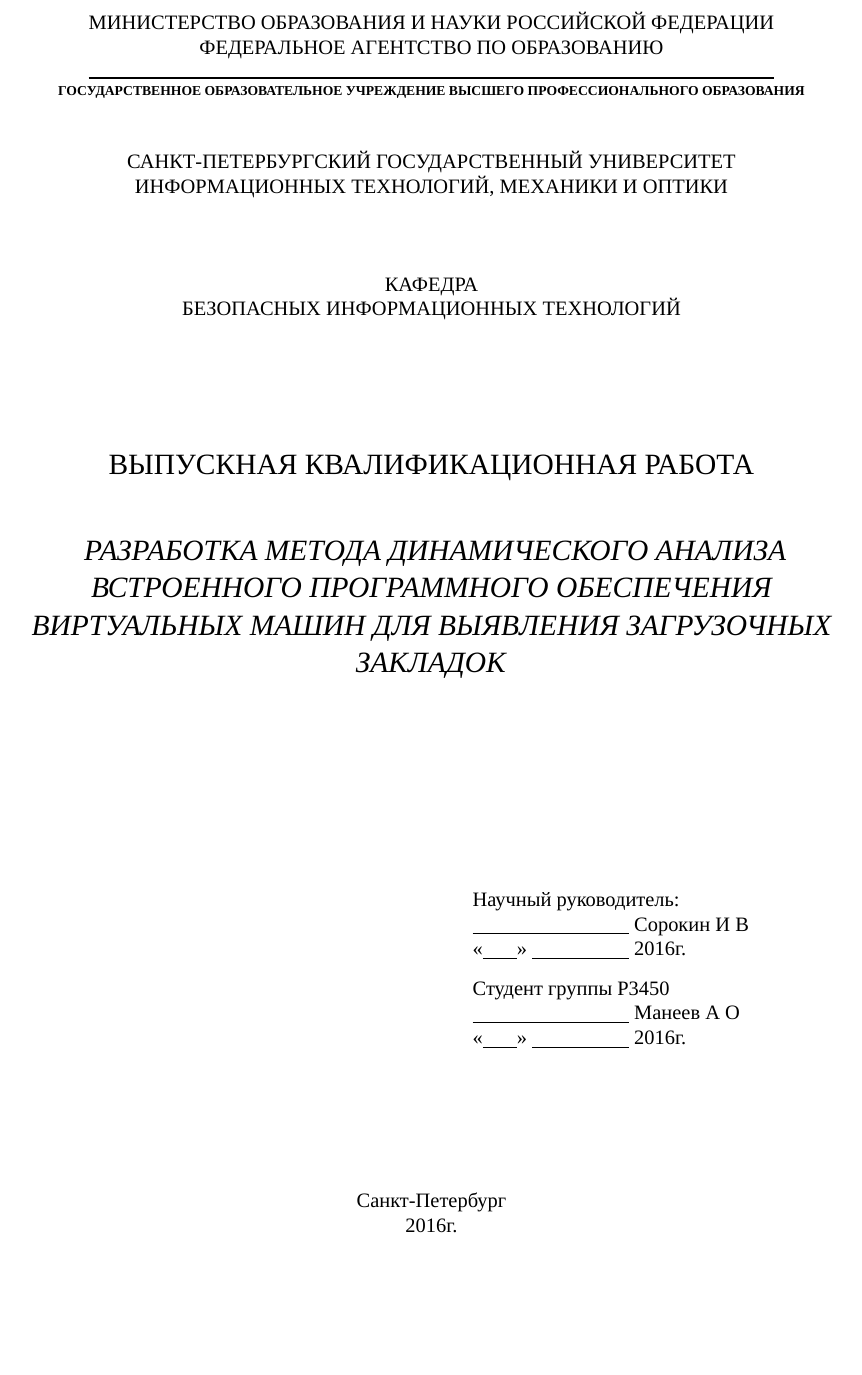
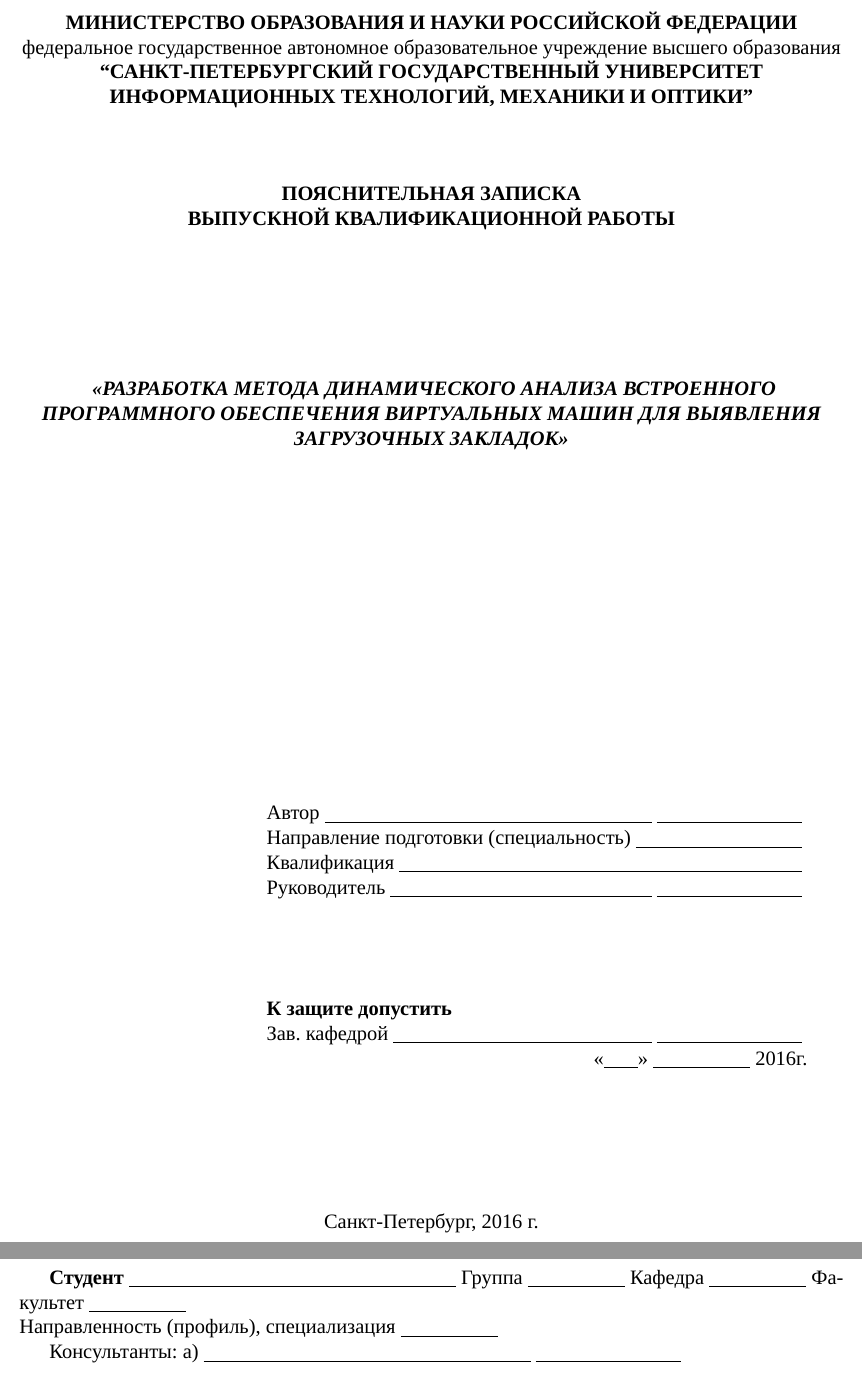
Before and after one commit to Maneevao/diplom, a LaTeX document (text/text.tex, which reads text/parts/TitlePage.tex): part of page 1 of 10 before the commit and two parts of pages 1 and 2 of 11 after it, the two joined at a grey line, cut so that both start at the same text, the shorter picture padded with empty space. The pictures show the PDF file text/result.pdf that the author committed with the source.

Commit message:
title page

```diff
--- a/text/parts/TitlePage.tex
+++ b/text/parts/TitlePage.tex
@@ -2,26 +2,17 @@
 	\newpage
 
 	\begin{center}
-		\newlength{\HeadLength}
-		\settowidth{\HeadLength}{МИНИСТЕРСТВО ОБРАЗОВАНИЯ И НАУКИ РОССИЙСКОЙ ФЕДЕРАЦИИ}
-		МИНИСТЕРСТВО ОБРАЗОВАНИЯ И НАУКИ РОССИЙСКОЙ ФЕДЕРАЦИИ\\
-		ФЕДЕРАЛЬНОЕ АГЕНТСТВО ПО ОБРАЗОВАНИЮ\\
-		\rule{\HeadLength}{0.4mm}\\
-		{\fontsize{8pt}{10}
-			\selectfont \textbf{ГОСУДАРСТВЕННОЕ ОБРАЗОВАТЕЛЬНОЕ УЧРЕЖДЕНИЕ ВЫСШЕГО ПРОФЕССИОНАЛЬНОГО ОБРАЗОВАНИЯ}\\
-		}
-		\vspace{1.0cm}
-		САНКТ-ПЕТЕРБУРГСКИЙ ГОСУДАРСТВЕННЫЙ УНИВЕРСИТЕТ\\
-		ИНФОРМАЦИОННЫХ ТЕХНОЛОГИЙ, МЕХАНИКИ И ОПТИКИ\\
+		\textbf{МИНИСТЕРСТВО ОБРАЗОВАНИЯ И НАУКИ РОССИЙСКОЙ ФЕДЕРАЦИИ\\}
+		федеральное государственное автономное образовательное учреждение высшего образования\\
+		\textbf{“САНКТ-ПЕТЕРБУРГСКИЙ ГОСУДАРСТВЕННЫЙ УНИВЕРСИТЕТ\\
+		ИНФОРМАЦИОННЫХ ТЕХНОЛОГИЙ, МЕХАНИКИ И ОПТИКИ”\\}
 		\vspace{1.5cm}
-		КАФЕДРА\\
-		БЕЗОПАСНЫХ ИНФОРМАЦИОННЫХ ТЕХНОЛОГИЙ\\
-		\vspace{2.5cm}
-		\Large{ВЫПУСКНАЯ КВАЛИФИКАЦИОННАЯ РАБОТА}\\
-		\vspace{1.0cm}
-		\textsc{\textit{
-		РАЗРАБОТКА МЕТОДА ДИНАМИЧЕСКОГО АНАЛИЗА ВСТРОЕННОГО ПРОГРАММНОГО ОБЕСПЕЧЕНИЯ ВИРТУАЛЬНЫХ МАШИН ДЛЯ ВЫЯВЛЕНИЯ ЗАГРУЗОЧНЫХ ЗАКЛАДОК
-		}}
+		\textbf{ПОЯСНИТЕЛЬНАЯ ЗАПИСКА\\
+			ВЫПУСКНОЙ КВАЛИФИКАЦИОННОЙ РАБОТЫ}\\
+		\vspace{3.0cm}
+		\textsc{\textit{\textbf{
+		«РАЗРАБОТКА МЕТОДА ДИНАМИЧЕСКОГО АНАЛИЗА ВСТРОЕННОГО ПРОГРАММНОГО ОБЕСПЕЧЕНИЯ ВИРТУАЛЬНЫХ МАШИН ДЛЯ ВЫЯВЛЕНИЯ ЗАГРУЗОЧНЫХ ЗАКЛАДОК»
+		}}}
 		\\
 	\end{center}
 
@@ -30,7 +21,3 @@
 	\newlength{\ML}
 	\settowidth{\ML}{«\underline{\hspace{0.7cm}}» \underline{\hspace{2cm}}}
 
-	\hfill\begin{minipage}{0.45\textwidth}
-	Научный руководитель:\\
-	\underline{\hspace{\ML}}
-	Сорокин И В
@@ -37,0 +31,9 @@
+	\settowidth{\FIO}{Автор\ \ }
+	\newlength{\pFIO}
+	\setlength{\pFIO}{\AllWidth-\FIO-\Sign-\SubWidth}
+	\newlength{\Spec}
+	\settowidth{\Spec}{Направление подготовки (специальность)\ }
+	\newlength{\pSpec}
+	\setlength{\pSpec}{\AllWidth-\Spec-\SubWidth}
+	\newlength{\Qual}
+	\settowidth{\Qual}{Квалификация\ }
@@ -38,3 +56,22 @@
+	Автор
+	\underline{\hspace{\pFIO}}
+	\underline{\hspace{\Sign}}
 	\\
+	Направление подготовки (специальность)
+	\underline{\hspace{\pSpec}}
+	\\
+	Квалификация
+	\underline{\hspace{\pQual}}
+	\\
+	Руководитель
+	\underline{\hspace{\pRuler}}
+	\underline{\hspace{\Sign}}
+	\vspace{2cm}
+	\\
+	\textbf{К защите допустить}\\
+	Зав. кафедрой
+	\underline{\hspace{\pCRuler}}
+	\underline{\hspace{\Sign}}
+	\\
+	\hspace*{\pAllowProtect}
 	«\underline{\hspace{0.7cm}}» \underline{\hspace{2cm}} \CurrentYear\today г.
-	\end{minipage}%
@@ -45,12 +80,3 @@
-		P3450
-		%Название группы
-	\\
-	\underline{\hspace{\ML}}
-		Манеев А О
-		%ФИО студента
-	\\
-	«\underline{\hspace{0.7cm}}» \underline{\hspace{2cm}} \CurrentYear\today г.
-	\end{minipage}%
 
 	\vspace{2.5cm}
 
@@ -62 +95,15 @@
+	\underline{\hspace{2cm}}
+	Факультет
+	\underline{\hspace{2cm}}
+	\\
+	Направленность (профиль), специализация
+	\underline{\hspace{2cm}}
+
+	Консультанты:
+	а)
+	\underline{\hspace{\pFIO}}
+	\underline{\hspace{\Sign}}
+	\\
+
+
 \end{titlepage}
```
Also changed, not shown: text/result.pdf, text/parts/TitlePage.tex (39 more changed lines), 1 other file.
